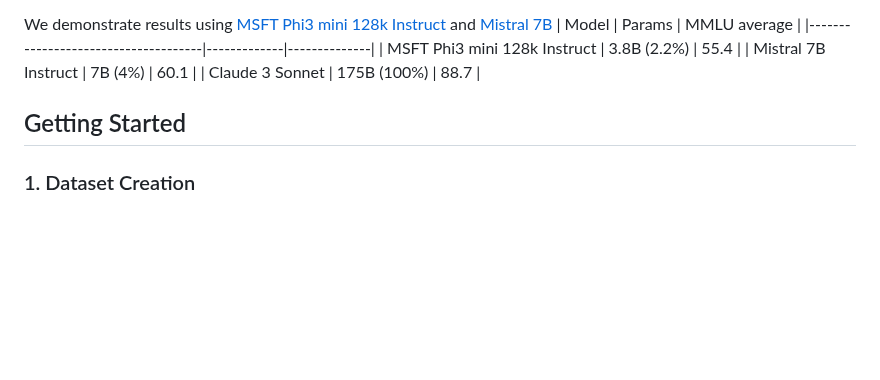
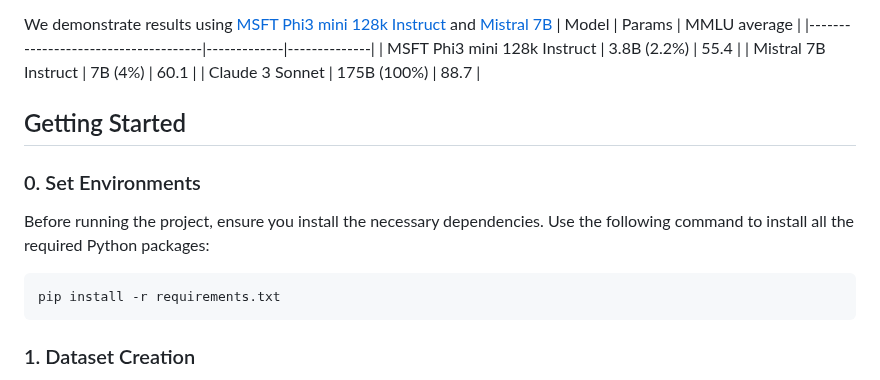
Before and after one commit to memesoo99/LLM_interpretability, a Markdown page: README.md, the part around the change. GitHub-like rendering; blank space fills up the shorter version.

````diff
--- a/README.md
+++ b/README.md
@@ -11,6 +11,12 @@ We demonstrate results using [MSFT Phi3 mini 128k Instruct](https://huggingface.
 
 
 ## Getting Started
+### 0. Set Environments
+Before running the project, ensure you install the necessary dependencies. Use the following command to install all the required Python packages:
+```bash
+pip install -r requirements.txt
+```
+
 ### 1. Dataset Creation
 First, you need to create a dataset of residual activations to train your SAE.<br>
 Select model type between `Phi-3-mini-4k-instruct` or `Mistral-7B-Instruct-v0.2` and choose your text data.<br>
````
